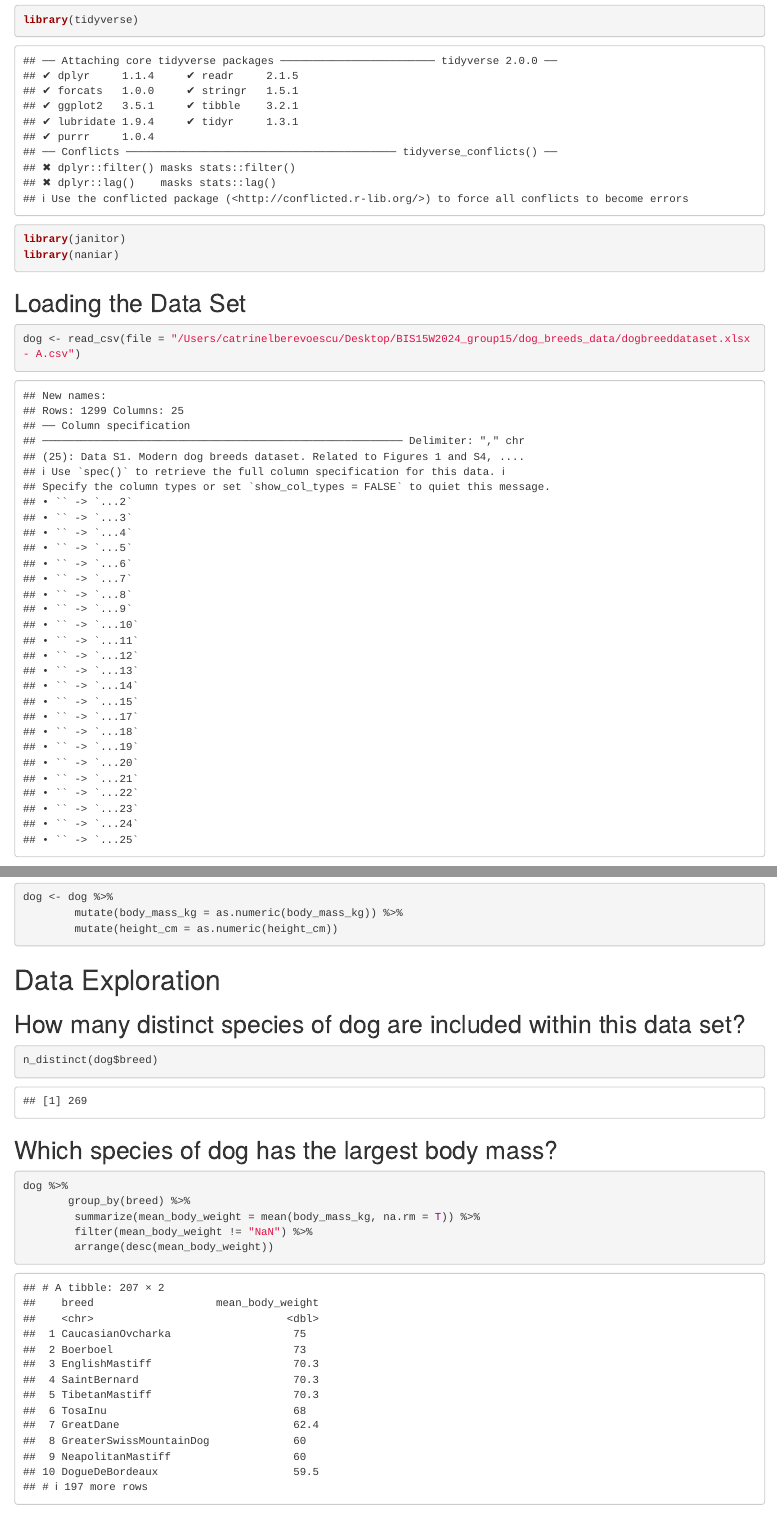
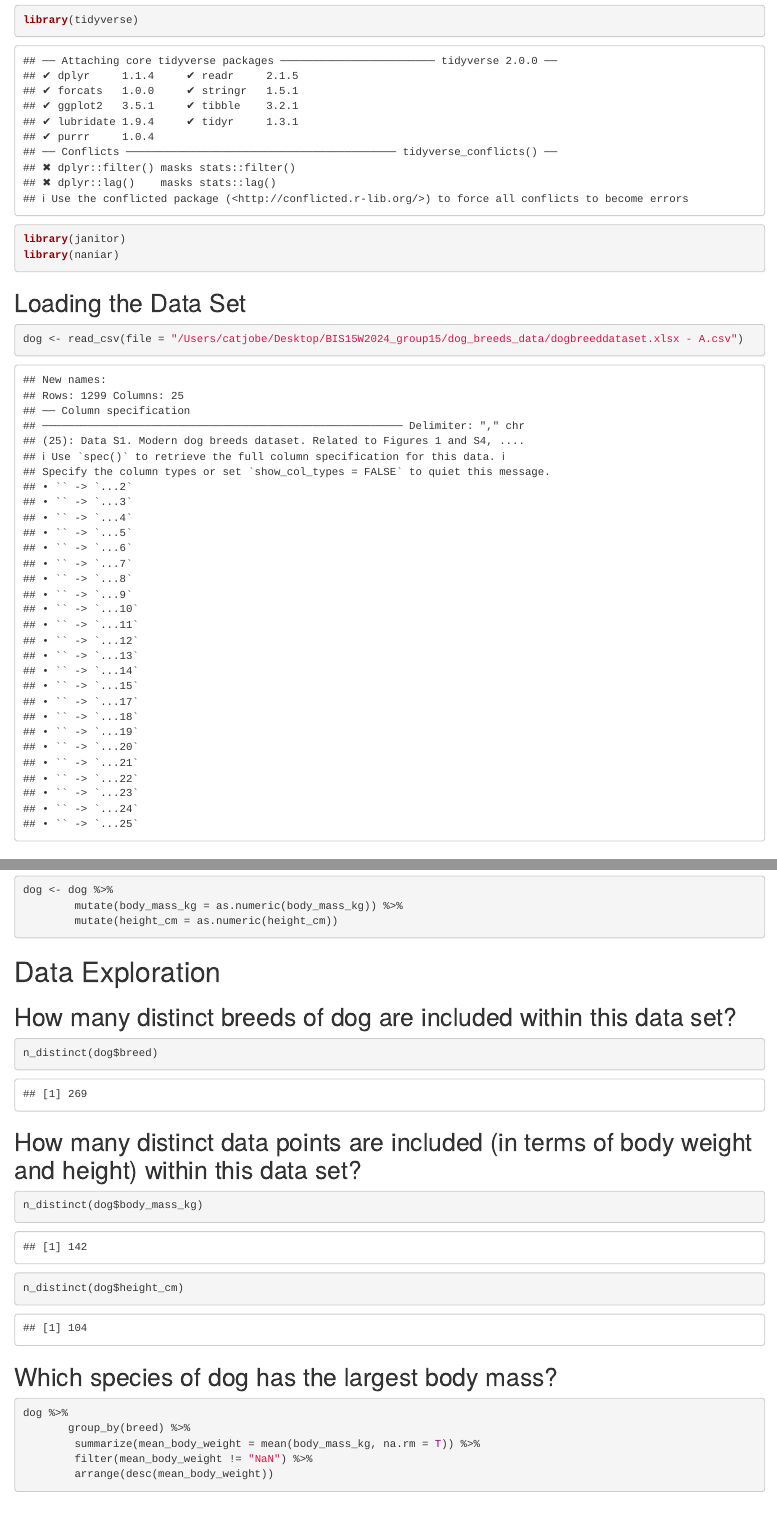
Before and after one commit to catjobe/BIS15W2024_group15, an R Markdown document (data_exploration_and_cleanup.Rmd): the page in a window 1100 px wide, from 150 px down, and a second part further down, joined at a grey line. Rendered offline with R 4.5, knitr and Pandoc, with nearby package versions; some code elsewhere in the file could not run offline; column names are cleaned by a stand-in for the janitor package.

Commit message:
data exploration update

````diff
--- a/data_exploration_and_cleanup.Rmd
+++ b/data_exploration_and_cleanup.Rmd
@@ -2,7 +2,7 @@
 title: "Data Exploration and Processing"
 output:
   html_document:
-    keep_md: true
+    keep_md: yes
 date: "2024-03-05"
 ---
 
@@ -21,7 +21,7 @@ library(naniar)
 ## Loading the Data Set
 
 ```{r}
-dog <- read_csv(file = "/Users/catrinelberevoescu/Desktop/BIS15W2024_group15/dog_breeds_data/dogbreeddataset.xlsx - A.csv")
+dog <- read_csv(file = "/Users/catjobe/Desktop/BIS15W2024_group15/dog_breeds_data/dogbreeddataset.xlsx - A.csv")
 ```
 
 ## Fixing the Headers
@@ -70,10 +69,20 @@ dog <- dog %>%
 
 # Data Exploration
 
-## How many distinct species of dog are included within this data set?
+## How many distinct breeds of dog are included within this data set?
 
 ```{r}
 n_distinct(dog$breed)
+```
+
+## How many distinct data points are included (in terms of body weight and height) within this data set?
+
+```{r}
+n_distinct(dog$body_mass_kg)
+```
+
+```{r}
+n_distinct(dog$height_cm)
 ```
 
 ## Which species of dog has the largest body mass?
````
Also changed, not shown: data_exploration_and_cleanup.html, data_exploration_and_cleanup.md, data_exploration_and_cleanup_files/figure-html/unnamed-chunk-14-1.png (added), data_exploration_and_cleanup_files/figure-html/unnamed-chunk-15-1.png (added), data_exploration_and_cleanup.Rmd (1 more changed lines), 1 other file.
